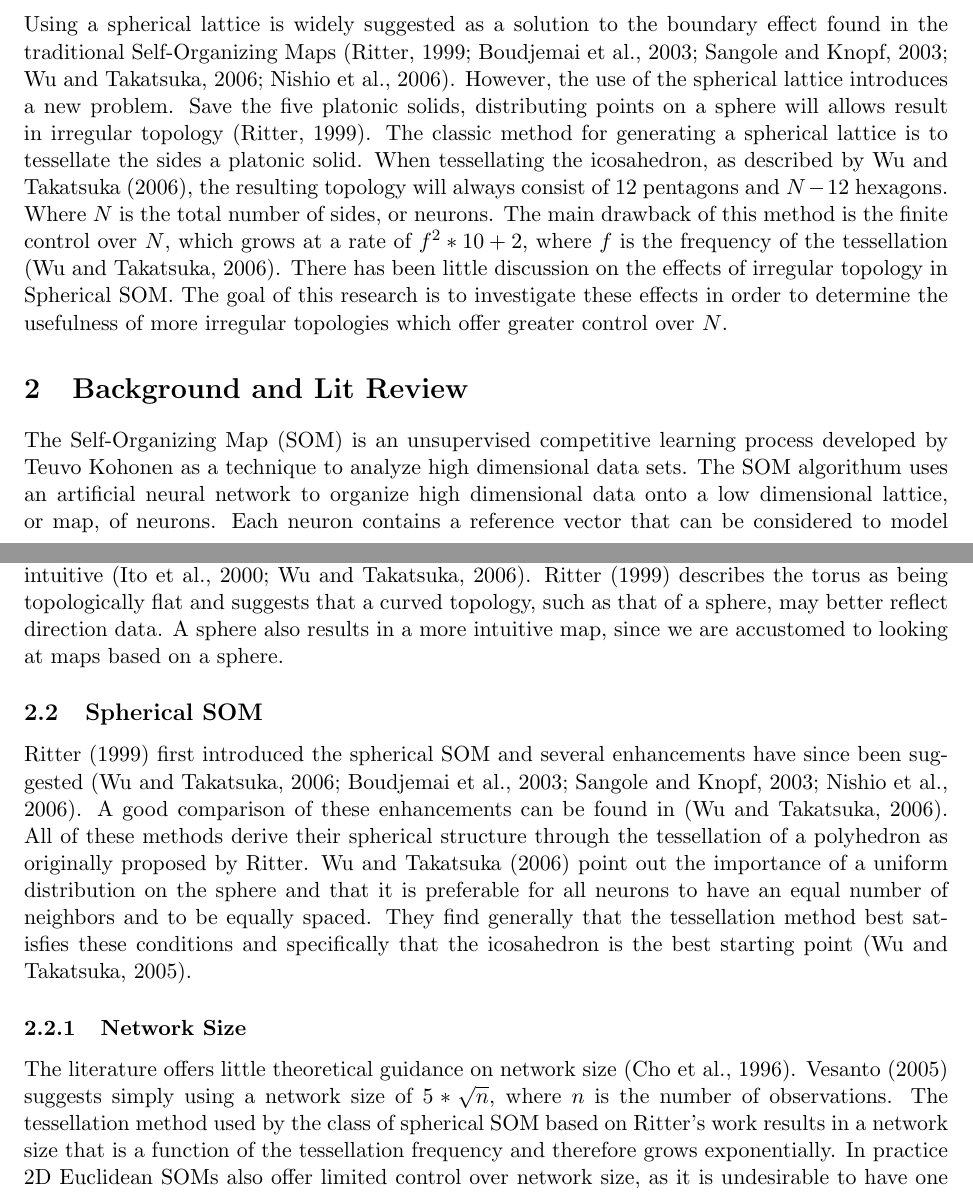
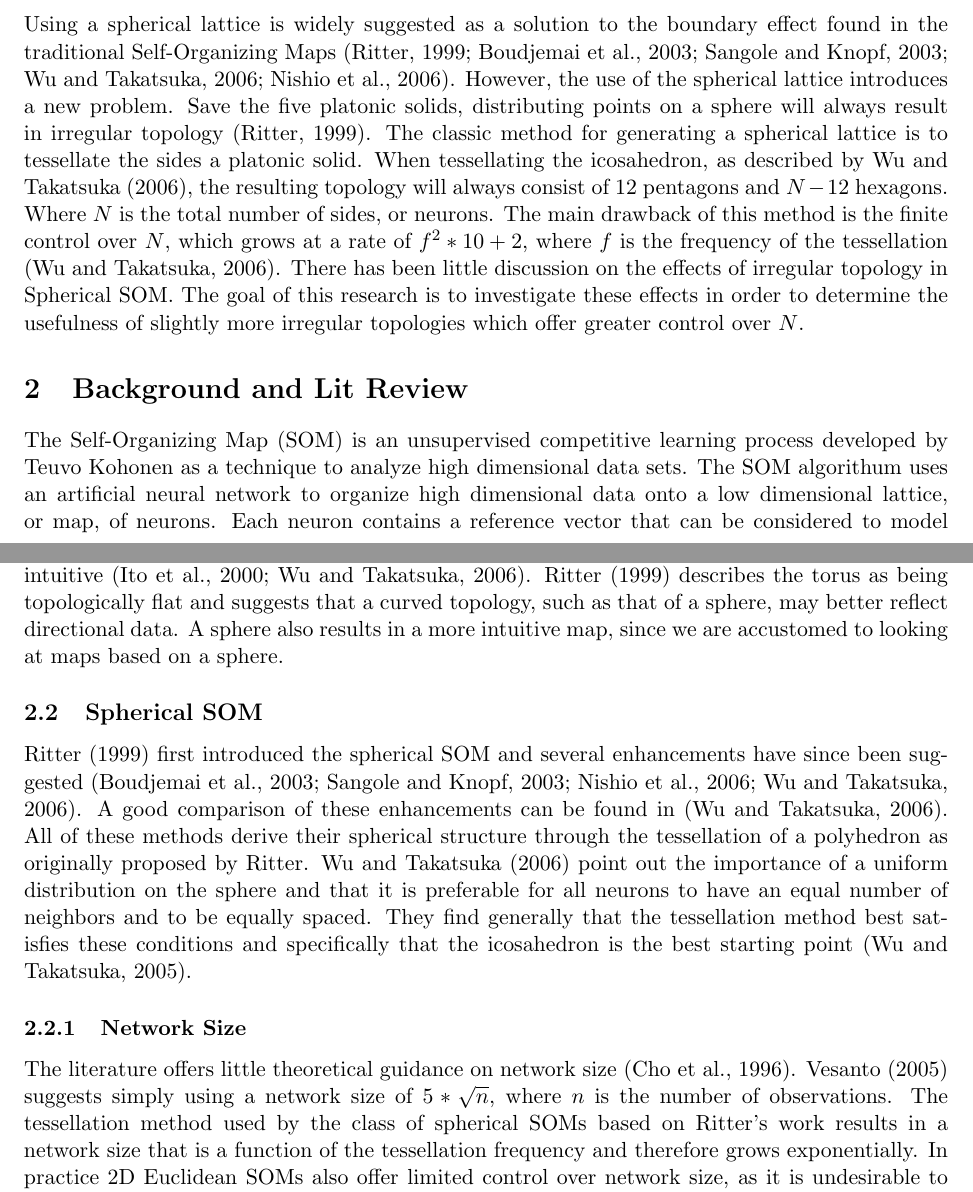
Before and after one commit to schmidtc/pysom-thesis, a LaTeX paper (proposal/proposal.tex): two parts of pages 1 and 2 of 7, joined at a grey line, cut so that both start at the same text. Compiled offline with pdfLaTeX.

Commit message:
minor corrections

```diff
--- a/proposal/proposal.tex
+++ b/proposal/proposal.tex
@@ -44,16 +44,16 @@ Using a spherical lattice is widely suggested as a solution to the boundary
 effect found in the traditional Self-Organizing Maps \citep{ritter99, boudjemai2003,
 sangole03, Wu:2006lr, Nishio:2006fk}.  However, the use of the spherical lattice
 introduces a new problem.  Save the five platonic solids, distributing points on
-a sphere will allows result in irregular topology \citep{ritter99}.  The classic
+a sphere will always result in irregular topology \citep{ritter99}.  The classic
 method for generating a spherical lattice is to tessellate the sides a platonic
 solid.  When tessellating the icosahedron, as described by \cite{Wu:2006lr}, the
-resulting topology will always consist of 12 pentagons and \(N-12\) hexagons.
+resulting topology will always consist of \(12\) pentagons and \(N-12\) hexagons.
 Where \(N\) is the total number of sides, or neurons.  The main drawback of this
 method is the finite control over \(N\), which grows at a rate of \(f^2*10+2\),
 where \(f\) is the frequency of the tessellation \citep{Wu:2006lr}.  There has been
 little discussion on the effects of irregular topology in Spherical SOM. The goal of
 this research is to investigate these effects in order to determine the usefulness of
-more irregular topologies which offer greater control over \(N\).
+slightly more irregular topologies which offer greater control over \(N\).
 %Find a way to incorporate finite control over N into this sentence.  A question
 %that has not yet been answered is to what degree does the irregular topology
 %effect the Spherical SOM.
@@ -98,13 +98,13 @@ The toroidal som was introduced by \cite{li1993} and removes this drawback.
 However, the torus is not hugely effective for visualization, as maps generated from
 a torus are not very intuitive \citep{ito2000,Wu:2006lr}.  \cite{ritter99} describes
 the torus as being topologically flat and suggests that a curved topology, such
-as that of a sphere, may better reflect direction data.  A sphere also results in a
+as that of a sphere, may better reflect directional data.  A sphere also results in a
 more intuitive map, since we are accustomed to looking at maps based on a sphere.
 
 \subsection{Spherical SOM}
 \cite{ritter99} first introduced the spherical SOM and several
 enhancements have since been suggested
-\citep{Wu:2006lr,boudjemai2003,sangole03,Nishio:2006fk}.  A good
+\citep{boudjemai2003,sangole03,Nishio:2006fk,Wu:2006lr}.  A good
 comparison of these enhancements can be found in \citep{Wu:2006lr}.  All of
 these methods derive their spherical structure through the tessellation of a
 polyhedron as originally proposed by \citeauthor{ritter99}.  \cite{Wu:2006lr}
@@ -118,7 +118,7 @@ starting point \citep{wu2005}.
 The literature offers little theoretical guidance on network size
 \citep{cho1996}.  \cite{toolbox} suggests simply using a network
 size of \(5*\sqrt {n}\), where \(n\) is the number of observations.
-The tessellation method used by the class of spherical SOM
+The tessellation method used by the class of spherical SOMs
 based on Ritter's work results in a network size that is a function of the
 tessellation frequency and therefore grows exponentially. In practice 2D
 Euclidean SOMs also offer limited control over network size, as it is
```
